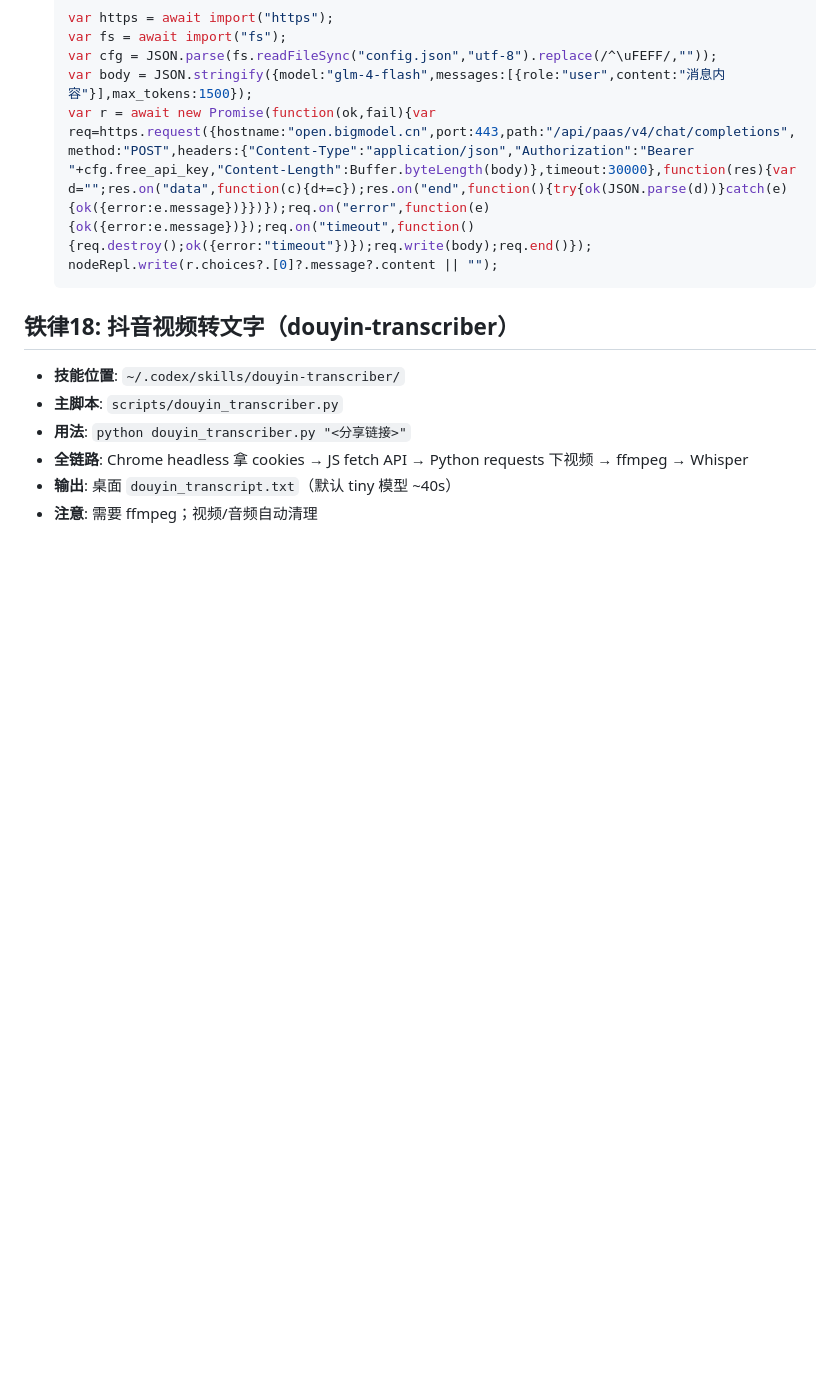
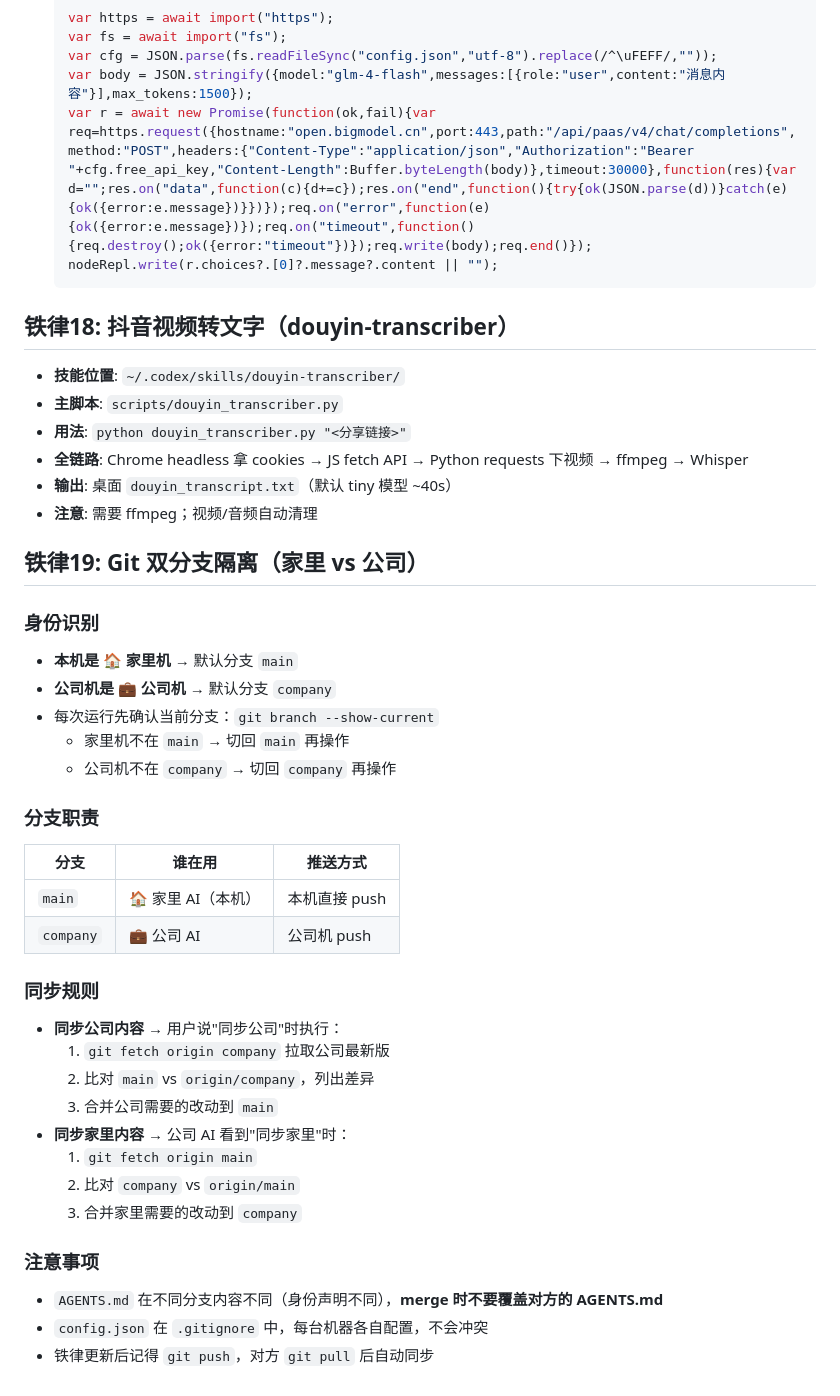
Before and after one commit to a1838436742-crypto/sheng-liu-assistant, a Markdown page: AGENTS.md, the part around the change. Rendered like a GitHub page; blank space fills up the shorter version.

Commit message:
铁律19: Git双分支隔离 家里版

```diff
--- a/AGENTS.md
+++ b/AGENTS.md
@@ -73,3 +73,32 @@
 - **全链路**: Chrome headless 拿 cookies → JS fetch API → Python requests 下视频 → ffmpeg → Whisper
 - **输出**: 桌面 `douyin_transcript.txt`（默认 tiny 模型 ~40s）
 - **注意**: 需要 ffmpeg；视频/音频自动清理
+
+## 铁律19: Git 双分支隔离（家里 vs 公司）
+### 身份识别
+- **本机是 🏠 家里机** → 默认分支 `main`
+- **公司机是 💼 公司机** → 默认分支 `company`
+- 每次运行先确认当前分支：`git branch --show-current`
+  - 家里机不在 `main` → 切回 `main` 再操作
+  - 公司机不在 `company` → 切回 `company` 再操作
+
+### 分支职责
+| 分支 | 谁在用 | 推送方式 |
+|------|--------|----------|
+| `main` | 🏠 家里 AI（本机） | 本机直接 push |
+| `company` | 💼 公司 AI | 公司机 push |
+
+### 同步规则
+- **同步公司内容** → 用户说"同步公司"时执行：
+  1. `git fetch origin company` 拉取公司最新版
+  2. 比对 `main` vs `origin/company`，列出差异
+  3. 合并公司需要的改动到 `main`
+- **同步家里内容** → 公司 AI 看到"同步家里"时：
+  1. `git fetch origin main`
+  2. 比对 `company` vs `origin/main`
+  3. 合并家里需要的改动到 `company`
+
+### 注意事项
+- `AGENTS.md` 在不同分支内容不同（身份声明不同），**merge 时不要覆盖对方的 AGENTS.md**
+- `config.json` 在 `.gitignore` 中，每台机器各自配置，不会冲突
+- 铁律更新后记得 `git push`，对方 `git pull` 后自动同步
```
